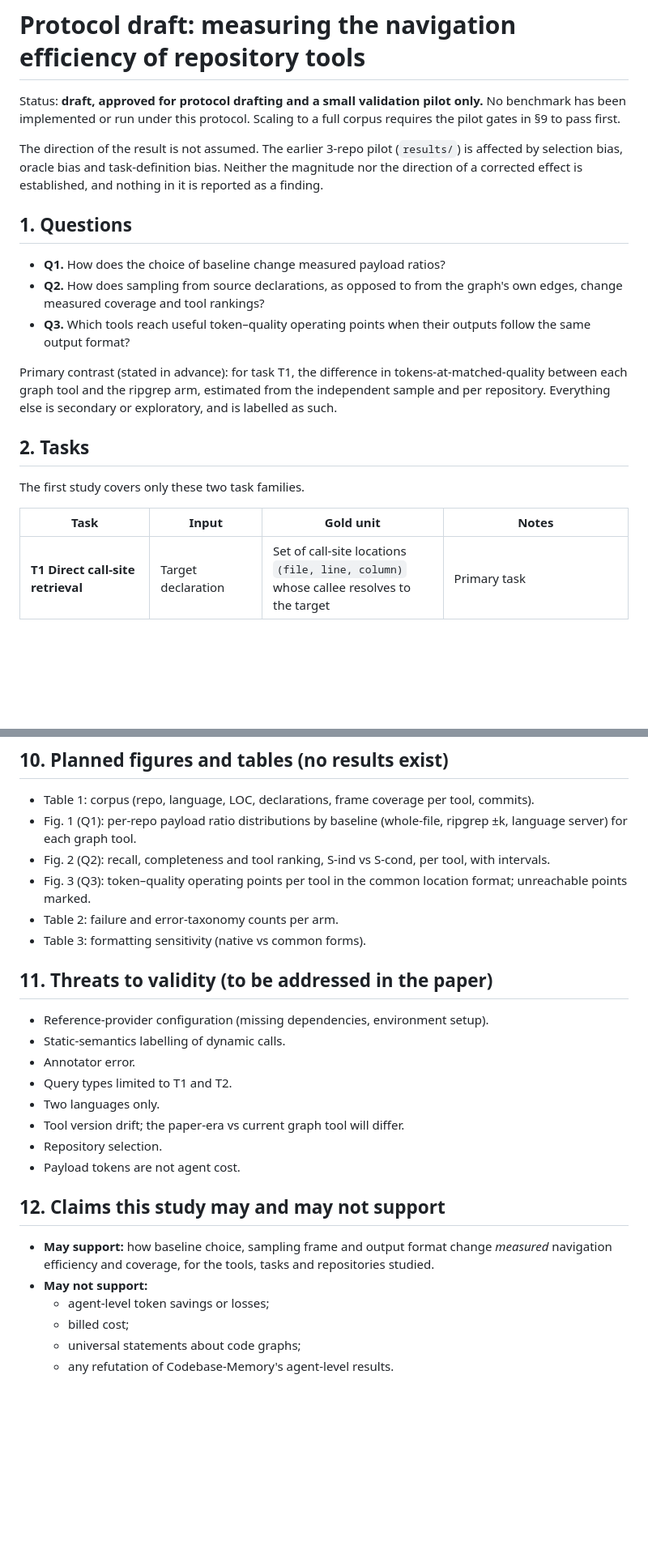
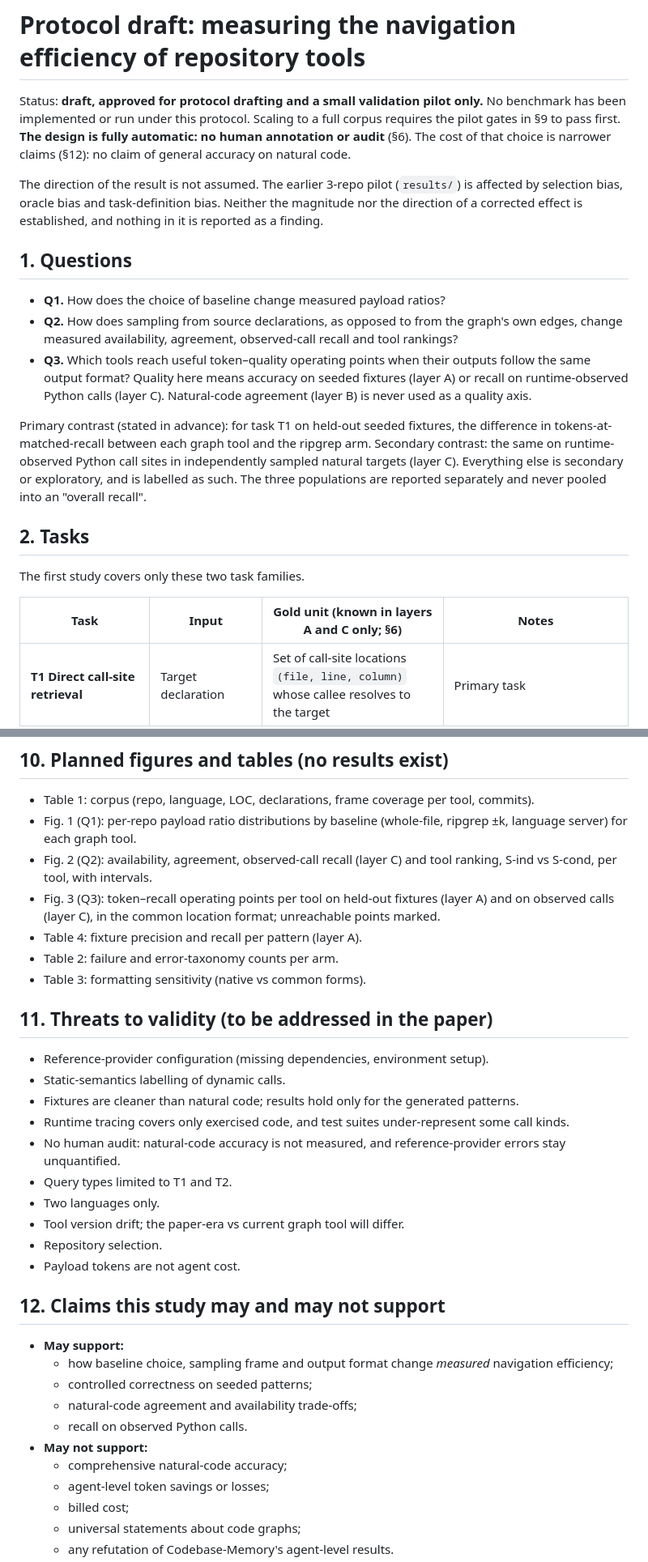
Before and after one commit to rohitvijayakumar45/Codexa, a Markdown page: research/assessment_2026-10/PROTOCOL.md, 2 parts joined by grey strips. Shown at 81% size. Rendered like a GitHub page; blank space fills up the shorter version.

```diff
--- a/research/assessment_2026-10/PROTOCOL.md
+++ b/research/assessment_2026-10/PROTOCOL.md
@@ -2,7 +2,8 @@
 
 Status: **draft, approved for protocol drafting and a small validation pilot only.** No benchmark has
 been implemented or run under this protocol. Scaling to a full corpus requires the pilot gates in §9
-to pass first.
+to pass first. **The design is fully automatic: no human annotation or audit** (§6). The cost of
+that choice is narrower claims (§12): no claim of general accuracy on natural code.
 
 The direction of the result is not assumed. The earlier 3-repo pilot (`results/`) is affected by
 selection bias, oracle bias and task-definition bias. Neither the magnitude nor the direction of a
@@ -12,19 +13,23 @@ corrected effect is established, and nothing in it is reported as a finding.
 
 - **Q1.** How does the choice of baseline change measured payload ratios?
 - **Q2.** How does sampling from source declarations, as opposed to from the graph's own edges,
-  change measured coverage and tool rankings?
+  change measured availability, agreement, observed-call recall and tool rankings?
 - **Q3.** Which tools reach useful token–quality operating points when their outputs follow the
-  same output format?
+  same output format? Quality here means accuracy on seeded fixtures (layer A) or recall on
+  runtime-observed Python calls (layer C). Natural-code agreement (layer B) is never used as a
+  quality axis.
 
-Primary contrast (stated in advance): for task T1, the difference in tokens-at-matched-quality
-between each graph tool and the ripgrep arm, estimated from the independent sample and per
-repository. Everything else is secondary or exploratory, and is labelled as such.
+Primary contrast (stated in advance): for task T1 on held-out seeded fixtures, the difference in
+tokens-at-matched-recall between each graph tool and the ripgrep arm. Secondary contrast: the same
+on runtime-observed Python call sites in independently sampled natural targets (layer C).
+Everything else is secondary or exploratory, and is labelled as such. The three populations are
+reported separately and never pooled into an "overall recall".
 
 ## 2. Tasks
 
 The first study covers only these two task families.
 
-| Task | Input | Gold unit | Notes |
+| Task | Input | Gold unit (known in layers A and C only; §6) | Notes |
 |---|---|---|---|
 | **T1 Direct call-site retrieval** | Target declaration | Set of call-site locations `(file, line, column)` whose callee resolves to the target | Primary task |
 | **T2 Definition lookup** | Use site `(file, line, column)` | Declaration location(s) | Secondary task |
@@ -197,9 +244,11 @@ audit below.
 - Table 1: corpus (repo, language, LOC, declarations, frame coverage per tool, commits).
 - Fig. 1 (Q1): per-repo payload ratio distributions by baseline (whole-file, ripgrep ±k, language
   server) for each graph tool.
-- Fig. 2 (Q2): recall, completeness and tool ranking, S-ind vs S-cond, per tool, with intervals.
-- Fig. 3 (Q3): token–quality operating points per tool in the common location format; unreachable
-  points marked.
+- Fig. 2 (Q2): availability, agreement, observed-call recall (layer C) and tool ranking, S-ind vs
+  S-cond, per tool, with intervals.
+- Fig. 3 (Q3): token–recall operating points per tool on held-out fixtures (layer A) and on observed
+  calls (layer C), in the common location format; unreachable points marked.
+- Table 4: fixture precision and recall per pattern (layer A).
 - Table 2: failure and error-taxonomy counts per arm.
 - Table 3: formatting sensitivity (native vs common forms).
 
@@ -207,7 +256,9 @@ audit below.
 
 - Reference-provider configuration (missing dependencies, environment setup).
 - Static-semantics labelling of dynamic calls.
-- Annotator error.
+- Fixtures are cleaner than natural code; results hold only for the generated patterns.
+- Runtime tracing covers only exercised code, and test suites under-represent some call kinds.
+- No human audit: natural-code accuracy is not measured, and reference-provider errors stay unquantified.
 - Query types limited to T1 and T2.
 - Two languages only.
 - Tool version drift; the paper-era vs current graph tool will differ.
@@ -216,9 +267,13 @@ audit below.
 
 ## 12. Claims this study may and may not support
 
-- **May support:** how baseline choice, sampling frame and output format change *measured* navigation
-  efficiency and coverage, for the tools, tasks and repositories studied.
+- **May support:**
+  - how baseline choice, sampling frame and output format change *measured* navigation efficiency;
+  - controlled correctness on seeded patterns;
+  - natural-code agreement and availability trade-offs;
+  - recall on observed Python calls.
 - **May not support:**
+  - comprehensive natural-code accuracy;
   - agent-level token savings or losses;
   - billed cost;
   - universal statements about code graphs;
```
Also changed, not shown: other parts of research/assessment_2026-10/PROTOCOL.md (+82 -40 lines).
